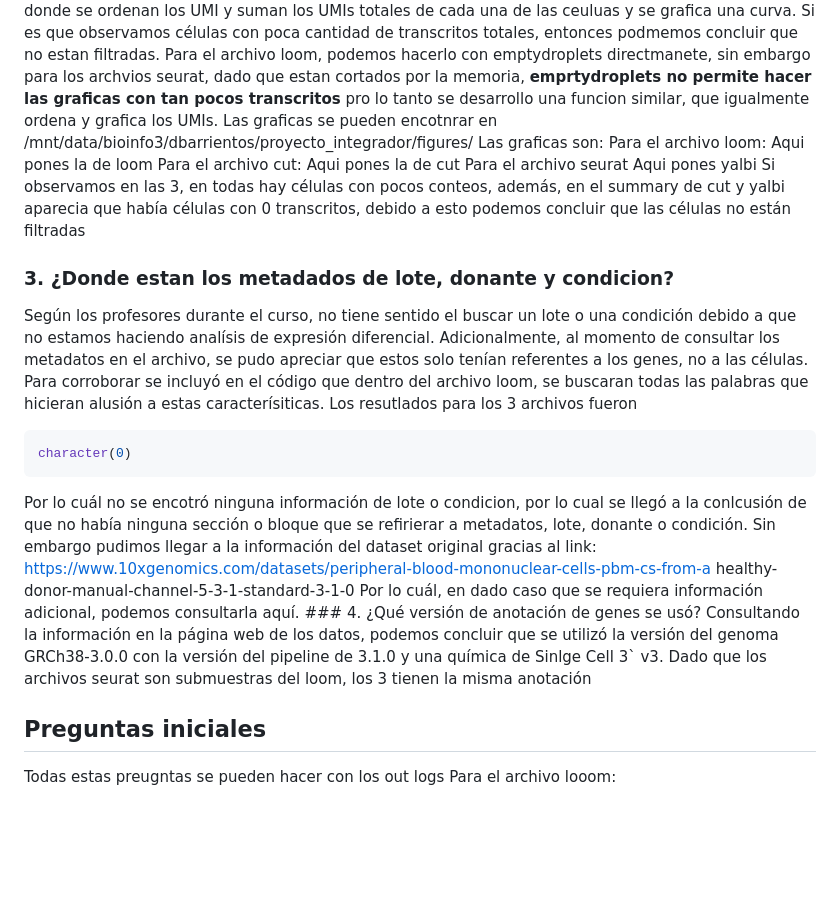
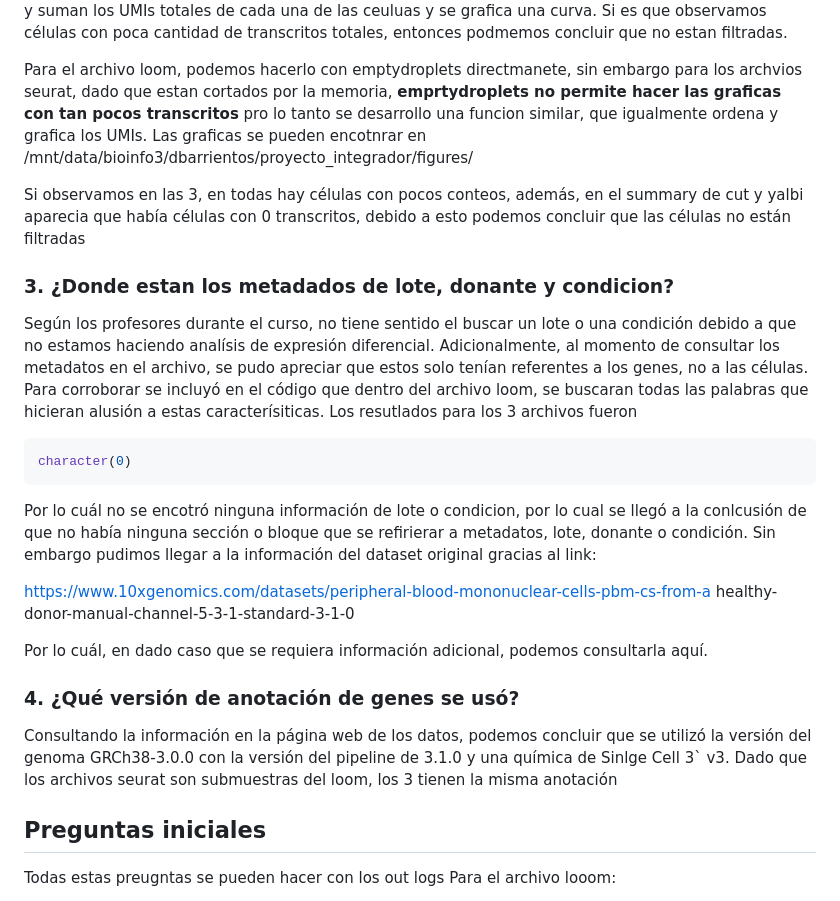
Before and after one commit to dianabarrientoss/scRNAseq_pbmc_subset, a Markdown page: README.md, the part around one of its changes. Drawn GitHub-style; blank space fills up the shorter version.

````diff
--- a/README.md
+++ b/README.md
@@ -422,25 +456,30 @@ Todos estos son pruebas que para las 3 matrices, todos los conteos son crudos ##
 Para contestar estas preguntas, haremos gráficas de las cruvas de los UMI, en donde se ordenan los UMI y suman los UMIs totales de cada una de las ceuluas y se grafica una curva. Si es que observamos células con poca cantidad de transcritos totales, entonces podmemos concluir que no estan filtradas.
+
 Para el archivo loom, podemos hacerlo con emptydroplets directmanete, sin embargo para los archvios seurat, dado que estan cortados por la memoria, **emprtydroplets no permite hacer las graficas con tan pocos transcritos** pro lo tanto se desarrollo una funcion similar,
 que igualmente ordena y grafica los UMIs. Las graficas se pueden encotnrar en /mnt/data/bioinfo3/dbarrientos/proyecto_integrador/figures/
-Las graficas son:
-Para el archivo loom:
-Aqui pones la de loom
-Para el archivo cut:
-Aqui pones la de cut
-Para el archivo seurat
-Aqui pones yalbi
+
 Si observamos en las 3, en todas hay células con pocos conteos, además, en el summary de cut y yalbi aparecia que había células con 0 transcritos, debido a esto podemos concluir que las células no están filtradas
+
 ### 3. ¿Donde estan los metadados de lote, donante y condicion?
-Según los profesores durante el curso, no tiene sentido el buscar un lote o una condición debido a que no estamos haciendo analísis de expresión diferencial. Adicionalmente, al momento de consultar los metadatos en el archivo, se pudo apreciar que estos solo tenían referentes a los genes, no a las células. Para corroborar se incluyó en el código que dentro del archivo loom, se buscaran todas las palabras que hicieran alusión a estas caracterísiticas.
-Los resutlados para los 3 archivos fueron
+
+Según los profesores durante el curso, no tiene sentido el buscar un lote o una condición debido a que no estamos haciendo analísis de expresión diferencial. Adicionalmente, al momento de consultar los metadatos en el archivo, se pudo apreciar que estos solo tenían referentes a los genes, no a las células. Para corroborar se incluyó en el código que dentro del archivo loom, se buscaran todas las palabras que hicieran alusión a estas caracterísiticas. Los resutlados para los 3 archivos fueron
+
 ```bash
 character(0)
 ```
+
 Por lo cuál no se encotró ninguna información de lote o condicion, por lo cual se llegó a la conlcusión de que no había ninguna sección o bloque que se refirierar a metadatos, lote, donante o condición. Sin embargo pudimos llegar a la información del dataset original gracias al link:
+
 https://www.10xgenomics.com/datasets/peripheral-blood-mononuclear-cells-pbm-cs-from-a healthy-donor-manual-channel-5-3-1-standard-3-1-0
-Por lo cuál, en dado caso que se requiera información adicional, podemos consultarla aquí. ### 4. ¿Qué versión de anotación de genes se usó?
+
+Por lo cuál, en dado caso que se requiera información adicional, podemos consultarla aquí.
+
+### 4. ¿Qué versión de anotación de genes se usó?
+
 Consultando la información en la página web de los datos, podemos concluir que se utilizó la versión del genoma GRCh38-3.0.0 con la versión del pipeline de 3.1.0 y una química de Sinlge Cell 3` v3. Dado que los archivos seurat son submuestras del loom, los 3 tienen la misma anotación
+
 ## Preguntas iniciales
+
 Todas estas preugntas se pueden hacer con los out logs
 Para el archivo looom:
 1. ¿Cuántos genes y cuántas células hay? genes: 38606 y células 927681 2. ¿Sobrevivieron los metadatos de lote? No. El archivo original no contiene metadatos de lote ni de donante. La verificación solo indica si la conversión preserva esas etiquetas, no dice nada biológico sobre lotes
````
Also changed, not shown: other parts of README.md (+39 -5 lines).
